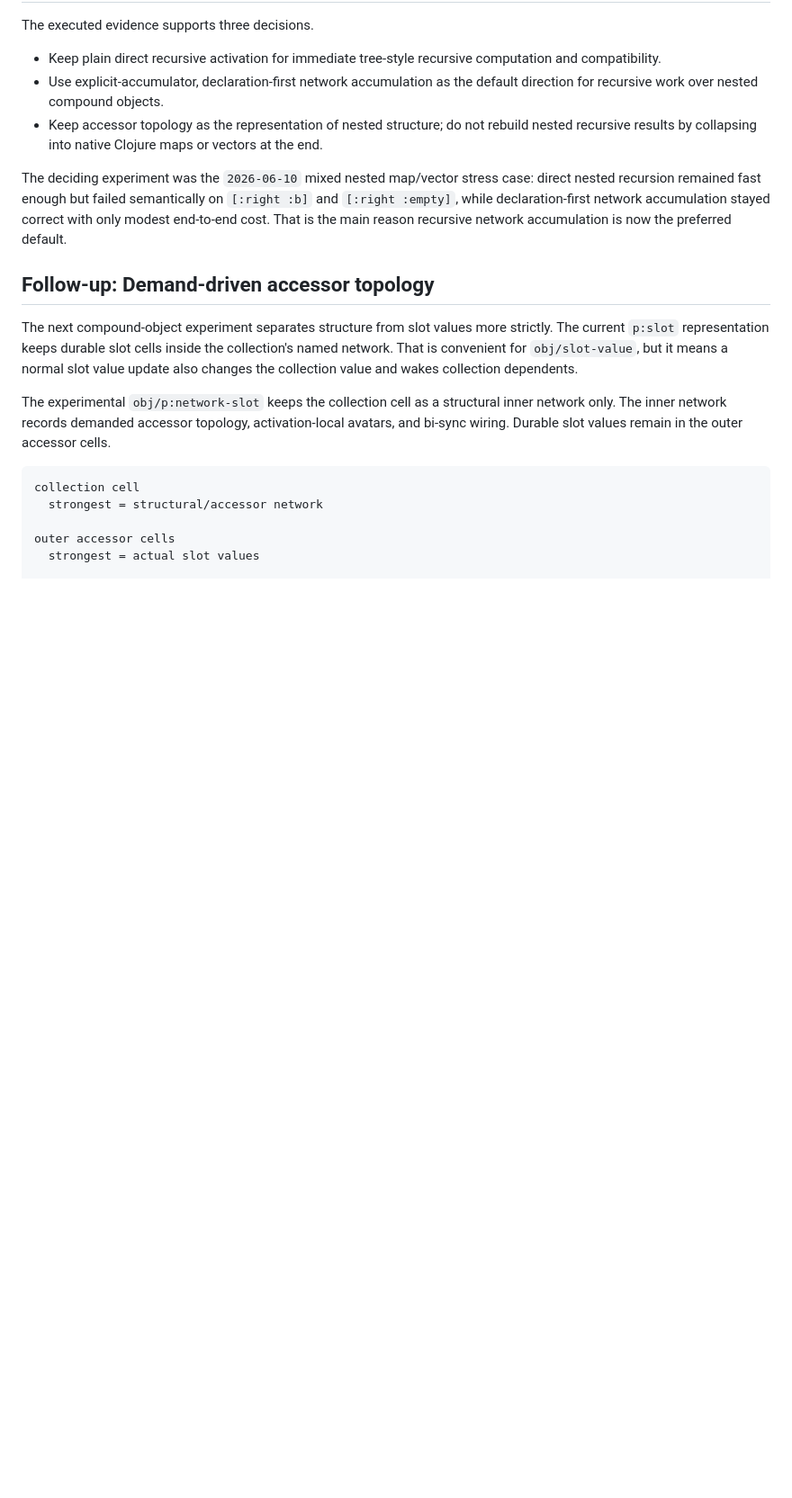
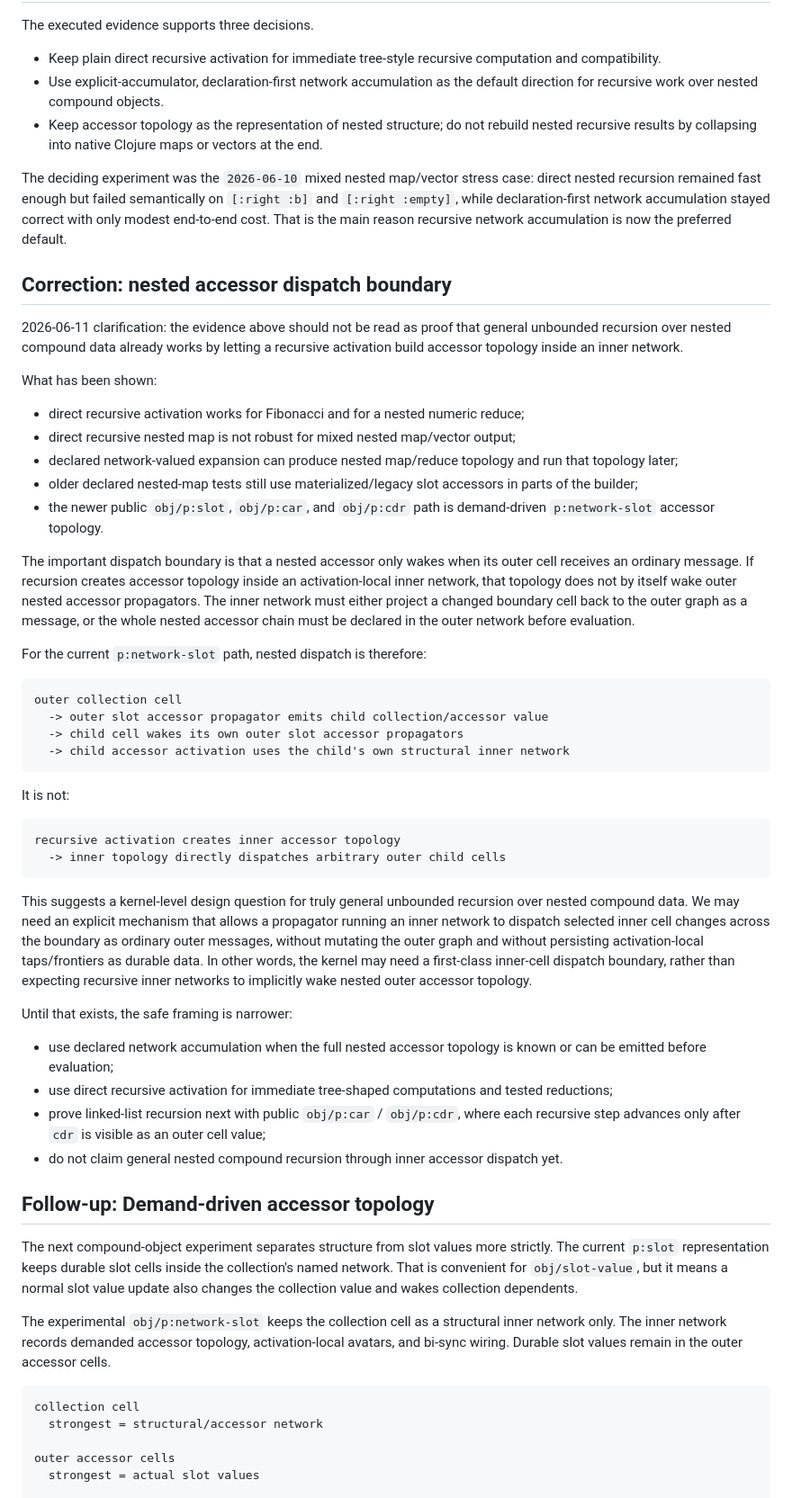
Before and after one commit to Semi-0/datalog-research, a Markdown page: propagators/doc/recursive-compound-propagator.md, the part around the change. Shown at 90% size. Rendered like a GitHub page; blank space fills up the shorter version.

Commit message:
Document nested accessor recursion boundary

````diff
--- a/propagators/doc/recursive-compound-propagator.md
+++ b/propagators/doc/recursive-compound-propagator.md
@@ -1444,6 +1444,68 @@ case: direct nested recursion remained fast enough but failed semantically on
 accumulation stayed correct with only modest end-to-end cost. That is the main
 reason recursive network accumulation is now the preferred default.
 
+## Correction: nested accessor dispatch boundary
+
+2026-06-11 clarification: the evidence above should not be read as proof that
+general unbounded recursion over nested compound data already works by letting a
+recursive activation build accessor topology inside an inner network.
+
+What has been shown:
+
+- direct recursive activation works for Fibonacci and for a nested numeric
+  reduce;
+- direct recursive nested map is not robust for mixed nested map/vector output;
+- declared network-valued expansion can produce nested map/reduce topology and
+  run that topology later;
+- older declared nested-map tests still use materialized/legacy slot accessors
+  in parts of the builder;
+- the newer public `obj/p:slot`, `obj/p:car`, and `obj/p:cdr` path is
+  demand-driven `p:network-slot` accessor topology.
+
+The important dispatch boundary is that a nested accessor only wakes when its
+outer cell receives an ordinary message. If recursion creates accessor topology
+inside an activation-local inner network, that topology does not by itself wake
+outer nested accessor propagators. The inner network must either project a
+changed boundary cell back to the outer graph as a message, or the whole nested
+accessor chain must be declared in the outer network before evaluation.
+
+For the current `p:network-slot` path, nested dispatch is therefore:
+
+```text
+outer collection cell
+  -> outer slot accessor propagator emits child collection/accessor value
+  -> child cell wakes its own outer slot accessor propagators
+  -> child accessor activation uses the child's own structural inner network
+```
+
+It is not:
+
+```text
+recursive activation creates inner accessor topology
+  -> inner topology directly dispatches arbitrary outer child cells
+```
+
+This suggests a kernel-level design question for truly general unbounded
+recursion over nested compound data. We may need an explicit mechanism that
+allows a propagator running an inner network to dispatch selected inner cell
+changes across the boundary as ordinary outer messages, without mutating the
+outer graph and without persisting activation-local taps/frontiers as durable
+data. In other words, the kernel may need a first-class inner-cell dispatch
+boundary, rather than expecting recursive inner networks to implicitly wake
+nested outer accessor topology.
+
+Until that exists, the safe framing is narrower:
+
+- use declared network accumulation when the full nested accessor topology is
+  known or can be emitted before evaluation;
+- use direct recursive activation for immediate tree-shaped computations and
+  tested reductions;
+- prove linked-list recursion next with public `obj/p:car` / `obj/p:cdr`, where
+  each recursive step advances only after `cdr` is visible as an outer cell
+  value;
+- do not claim general nested compound recursion through inner accessor
+  dispatch yet.
+
 ## Follow-up: Demand-driven accessor topology
 
 The next compound-object experiment separates structure from slot values more
````
